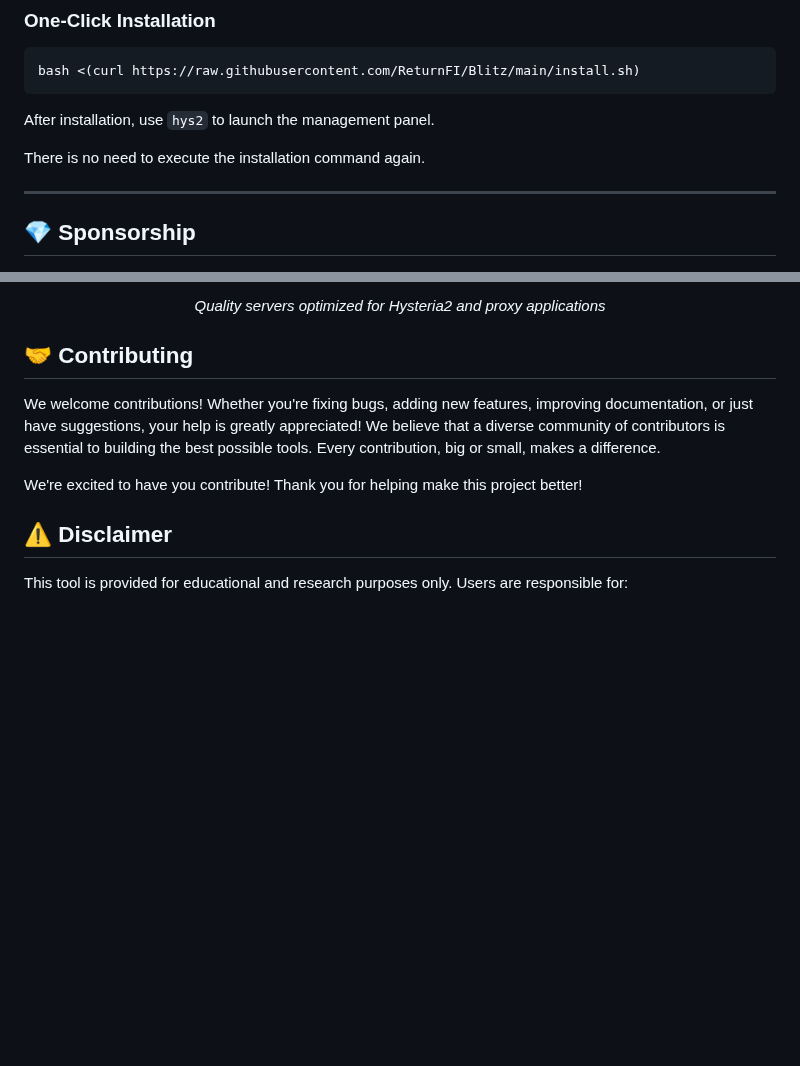
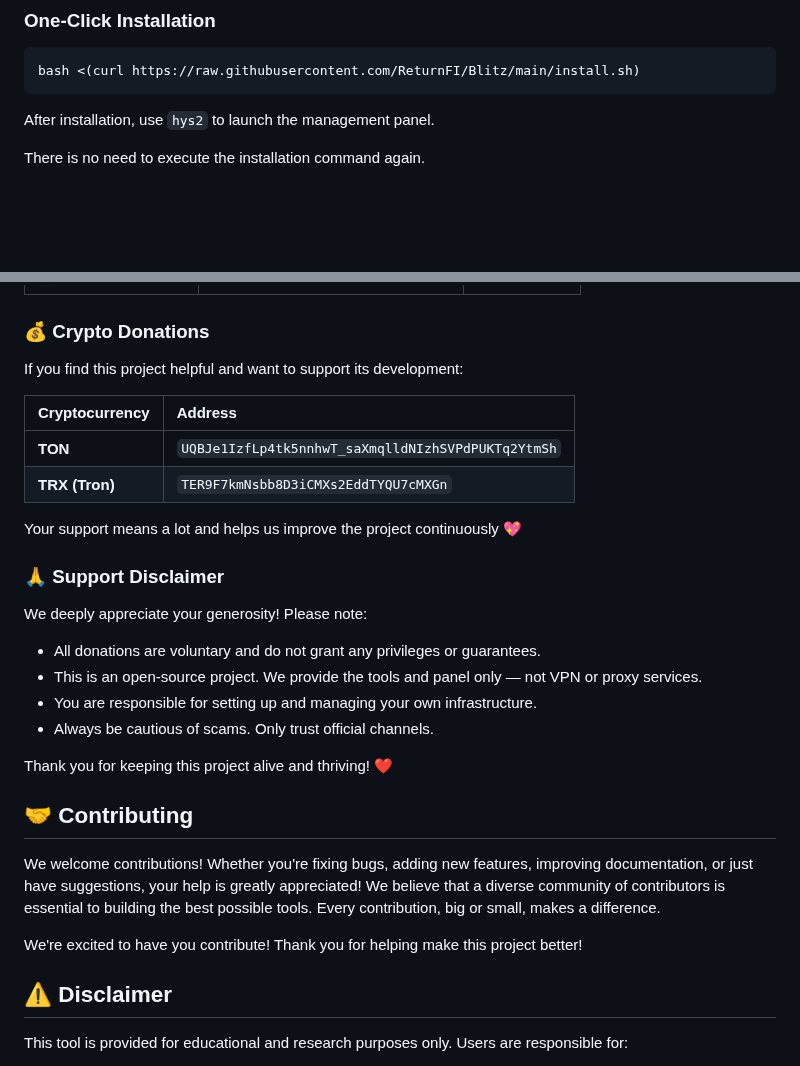
Before and after one commit to ReturnFI/Hysteria2, a Markdown page: README.md, 2 parts joined by grey strips. GitHub-like rendering; blank space fills up the shorter version.

```diff
--- a/README.md
+++ b/README.md
@@ -46,7 +46,5 @@ After installation, use `hys2` to launch the management panel.
 
 There is no need to execute the installation command again.
 
----
 
-## 💎 Sponsorship
 
@@ -58,7 +57,29 @@ There is no need to execute the installation command again.
 
-*Quality servers optimized for Hysteria2 and proxy applications*
 
-</div>
+
+
+### 💰 Crypto Donations
+
+If you find this project helpful and want to support its development:
+
+| Cryptocurrency | Address                                              |
+| :------------- | :--------------------------------------------------- |
+| **TON** | `UQBJe1IzfLp4tk5nnhwT_saXmqlldNIzhSVPdPUKTq2YtmSh`   |
+| **TRX (Tron)** | `TER9F7kmNsbb8D3iCMXs2EddTYQU7cMXGn`                 |
+
+
+Your support means a lot and helps us improve the project continuously 💖
+
+### 🙏 Support Disclaimer
+
+We deeply appreciate your generosity! Please note:
+
+* All donations are voluntary and do not grant any privileges or guarantees.
+* This is an open-source project. We provide the tools and panel only — not VPN or proxy services.
+* You are responsible for setting up and managing your own infrastructure.
+* Always be cautious of scams. Only trust official channels.
+
+Thank you for keeping this project alive and thriving! ❤️
 
 
 ## 🤝 Contributing
```
Also changed, not shown: other parts of README.md (+4 -3 lines).
